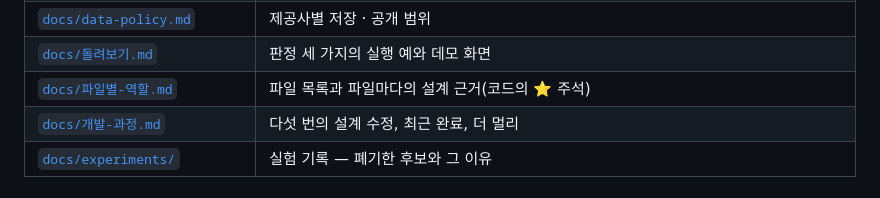
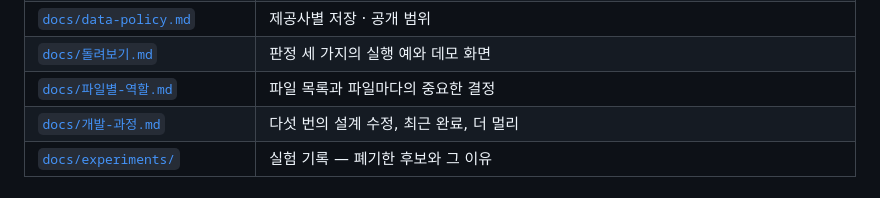
Before and after one commit to jeongrolee-tech/itinerary-verifier, a Markdown page: README.md, the part around the change. Drawn GitHub-style.

```diff
--- a/README.md
+++ b/README.md
@@ -206,7 +206,7 @@ Python 3.10 · 3.13에서 돈다(GitHub Actions). 외부 API를 부르지 않아
 | [`docs/데이터-소스.md`](docs/데이터-소스.md) | 출처와 이용 조건, 이동시간 설계, 장소별 지원 범위 |
 | [`docs/data-policy.md`](docs/data-policy.md) | 제공사별 저장 · 공개 범위 |
 | [`docs/돌려보기.md`](docs/돌려보기.md) | 판정 세 가지의 실행 예와 데모 화면 |
-| [`docs/파일별-역할.md`](docs/파일별-역할.md) | 파일 목록과 파일마다의 설계 근거(코드의 ⭐ 주석) |
+| [`docs/파일별-역할.md`](docs/파일별-역할.md) | 파일 목록과 파일마다의 중요한 결정 |
 | [`docs/개발-과정.md`](docs/개발-과정.md) | 다섯 번의 설계 수정, 최근 완료, 더 멀리 |
 | [`docs/experiments/`](docs/experiments/) | 실험 기록 — 폐기한 후보와 그 이유 |
 
```
Also changed, not shown: docs/코드로-따라가기-N02.md (+16 -16 lines), docs/파일별-역할.md (+14 -15 lines).
